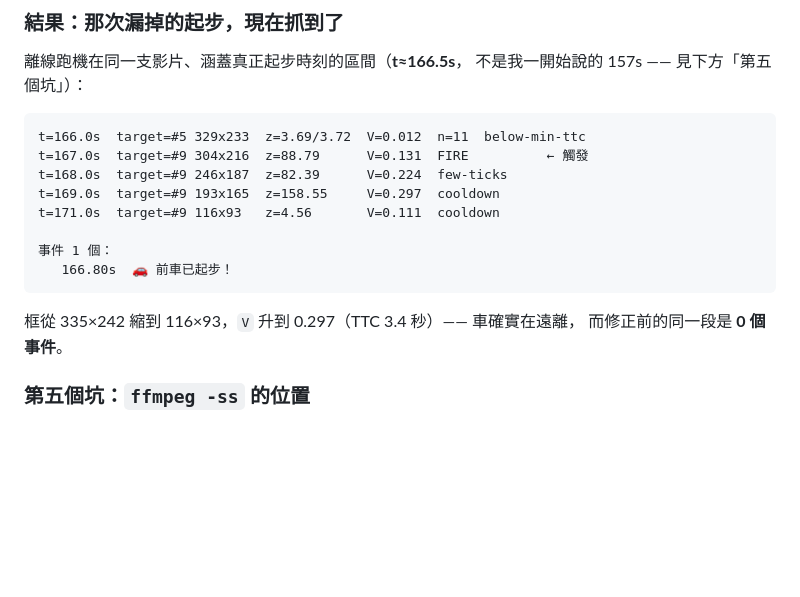
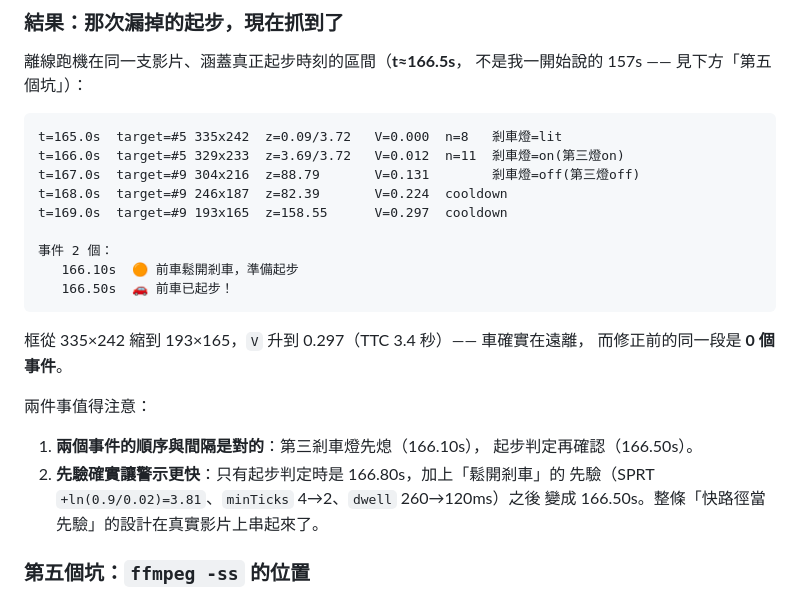
Before and after one commit to Lin-jun-xiang/A-Eye, a Markdown page: README.md, the part around the change. GitHub-like rendering; blank space fills up the shorter version.

Commit message:
docs: 補上兩個事件都觸發的最終結果（鬆開剎車 166.10s → 已起步 166.50s）
第三剎車燈的位置鎖定門檻放寬到 2.5 之後重跑，兩個事件都觸發且順序正確：
  166.10s  🟠 前車鬆開剎車，準備起步
  166.50s  🚗 前車已起步！

而且起步警示從 166.80s 提前到 166.50s —— 因為「鬆開剎車」的先驗生效
（SPRT +3.81、minTicks 4→2、dwell 260→120ms）。
「快路徑當先驗」這條設計首次在真實影片上完整串起來。

Co-Authored-By: Claude Opus 5 (1M context) <noreply@anthropic.com>

````diff
--- a/README.md
+++ b/README.md
@@ -369,18 +369,27 @@ SUV 與房車（房車尾燈約在 0.45~0.60）。
 不是我一開始說的 157s —— 見下方「第五個坑」）：
 
 ```
-t=166.0s  target=#5 329x233  z=3.69/3.72  V=0.012  n=11  below-min-ttc
-t=167.0s  target=#9 304x216  z=88.79      V=0.131  FIRE          ← 觸發
-t=168.0s  target=#9 246x187  z=82.39      V=0.224  few-ticks
-t=169.0s  target=#9 193x165  z=158.55     V=0.297  cooldown
-t=171.0s  target=#9 116x93   z=4.56       V=0.111  cooldown
+t=165.0s  target=#5 335x242  z=0.09/3.72   V=0.000  n=8   剎車燈=lit
+t=166.0s  target=#5 329x233  z=3.69/3.72   V=0.012  n=11  剎車燈=on(第三燈on)
+t=167.0s  target=#9 304x216  z=88.79       V=0.131        剎車燈=off(第三燈off)
+t=168.0s  target=#9 246x187  z=82.39       V=0.224  cooldown
+t=169.0s  target=#9 193x165  z=158.55      V=0.297  cooldown
 
-事件 1 個：
-   166.80s  🚗 前車已起步！
+事件 2 個：
+   166.10s  🟠 前車鬆開剎車，準備起步
+   166.50s  🚗 前車已起步！
 ```
 
-框從 335×242 縮到 116×93，`V` 升到 0.297（TTC 3.4 秒）—— 車確實在遠離，
+框從 335×242 縮到 193×165，`V` 升到 0.297（TTC 3.4 秒）—— 車確實在遠離，
 而修正前的同一段是 **0 個事件**。
+
+兩件事值得注意：
+
+1. **兩個事件的順序與間隔是對的**：第三剎車燈先熄（166.10s），
+   起步判定再確認（166.50s）。
+2. **先驗確實讓警示更快**：只有起步判定時是 166.80s，加上「鬆開剎車」的
+   先驗（SPRT `+ln(0.9/0.02)=3.81`、`minTicks` 4→2、`dwell` 260→120ms）之後
+   變成 166.50s。整條「快路徑當先驗」的設計在真實影片上串起來了。
 
 ### 第五個坑：`ffmpeg -ss` 的位置
 
````
